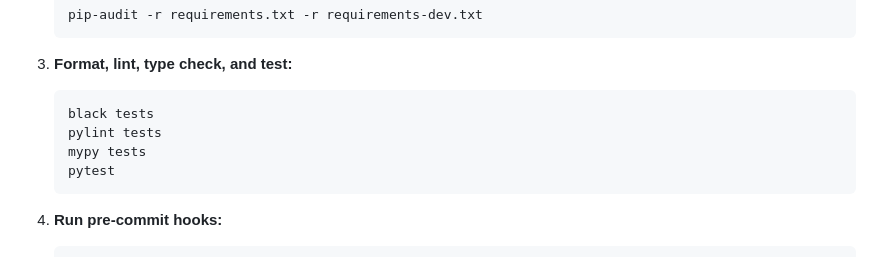
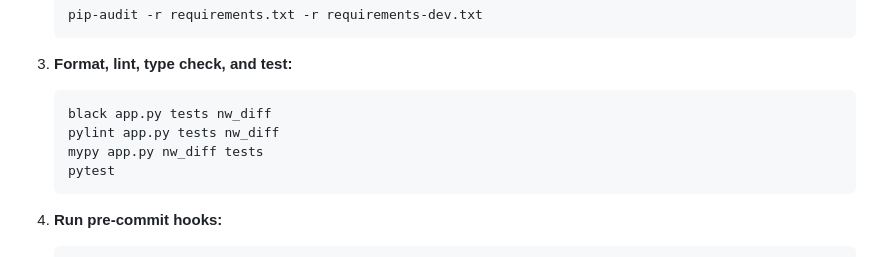
Before and after one commit to icecake0141/nwdiff, a Markdown page: README.md, the part around the change. Rendered like a GitHub page.

Commit message:
Update README to align development commands with CI workflow
Co-authored-by: icecake0141 <16081752+icecake0141@users.noreply.github.com>

````diff
--- a/README.md
+++ b/README.md
@@ -156,9 +156,9 @@ The computed diff HTML files are stored in the `diff` directory for offline view
 
 3. **Format, lint, type check, and test:**
    ```bash
-   black tests
-   pylint tests
-   mypy tests
+   black app.py tests nw_diff
+   pylint app.py tests nw_diff
+   mypy app.py nw_diff tests
    pytest
    ```
 
````
